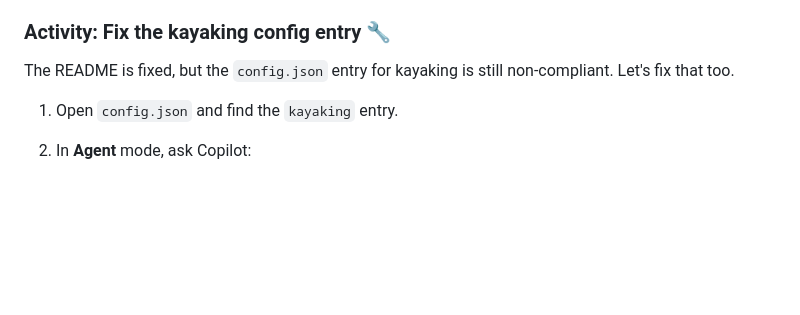
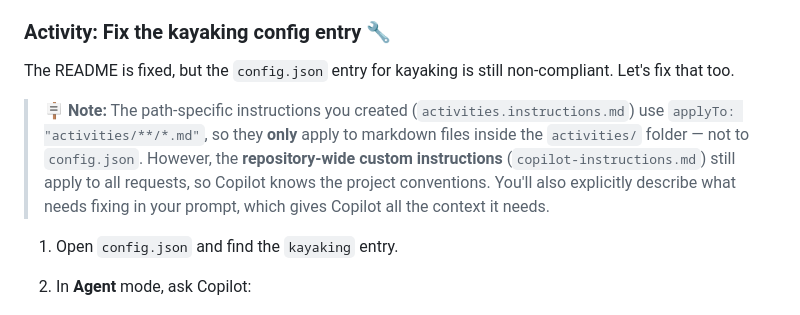
Before and after one commit to Geronimo-Basso/github-copilot-101, a Markdown page: customize-copilot/README.md, the part around the change. Drawn GitHub-style; blank space fills up the shorter version.

Commit message:
Add note explaining why path-specific instructions don't apply to config.json
Co-authored-by: Copilot <223556219+Copilot@users.noreply.github.com>

```diff
--- a/customize-copilot/README.md
+++ b/customize-copilot/README.md
@@ -508,6 +508,8 @@ Now the instruction file exists and automatically applies to any file under `act
 ### Activity: Fix the kayaking config entry 🔧
 
 The README is fixed, but the `config.json` entry for kayaking is still non-compliant. Let's fix that too.
+
+> 🪧 **Note:** The path-specific instructions you created (`activities.instructions.md`) use `applyTo: "activities/**/*.md"`, so they **only** apply to markdown files inside the `activities/` folder — not to `config.json`. However, the **repository-wide custom instructions** (`copilot-instructions.md`) still apply to all requests, so Copilot knows the project conventions. You'll also explicitly describe what needs fixing in your prompt, which gives Copilot all the context it needs.
 
 1. Open `config.json` and find the `kayaking` entry.
 
```
